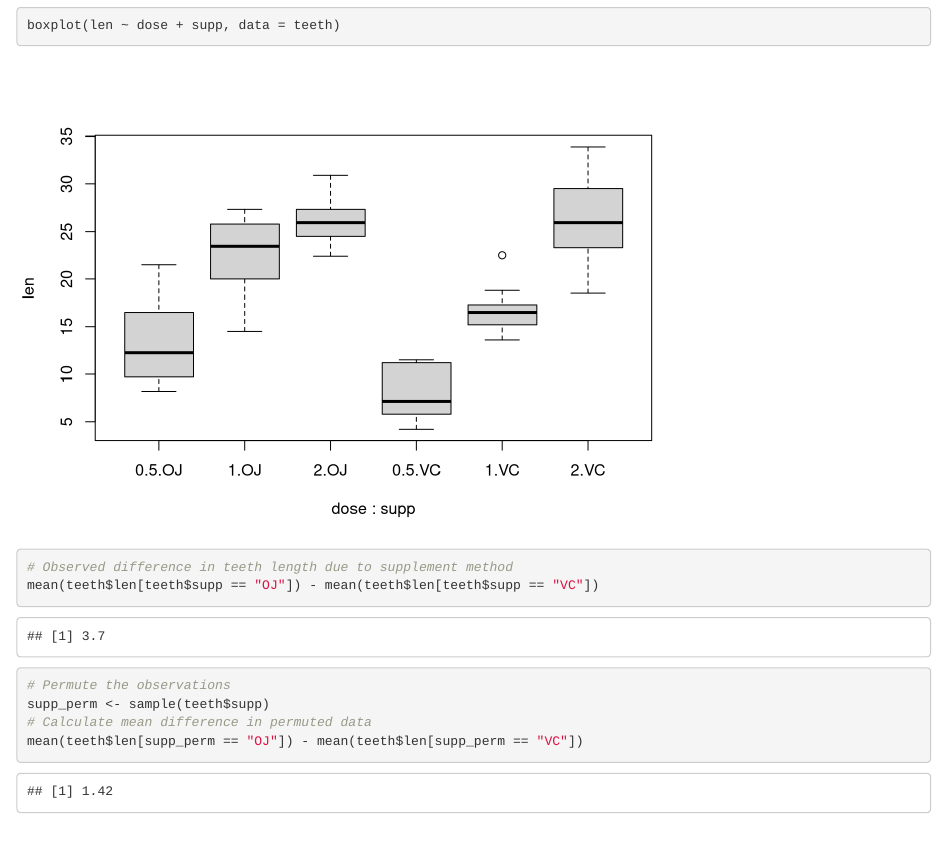
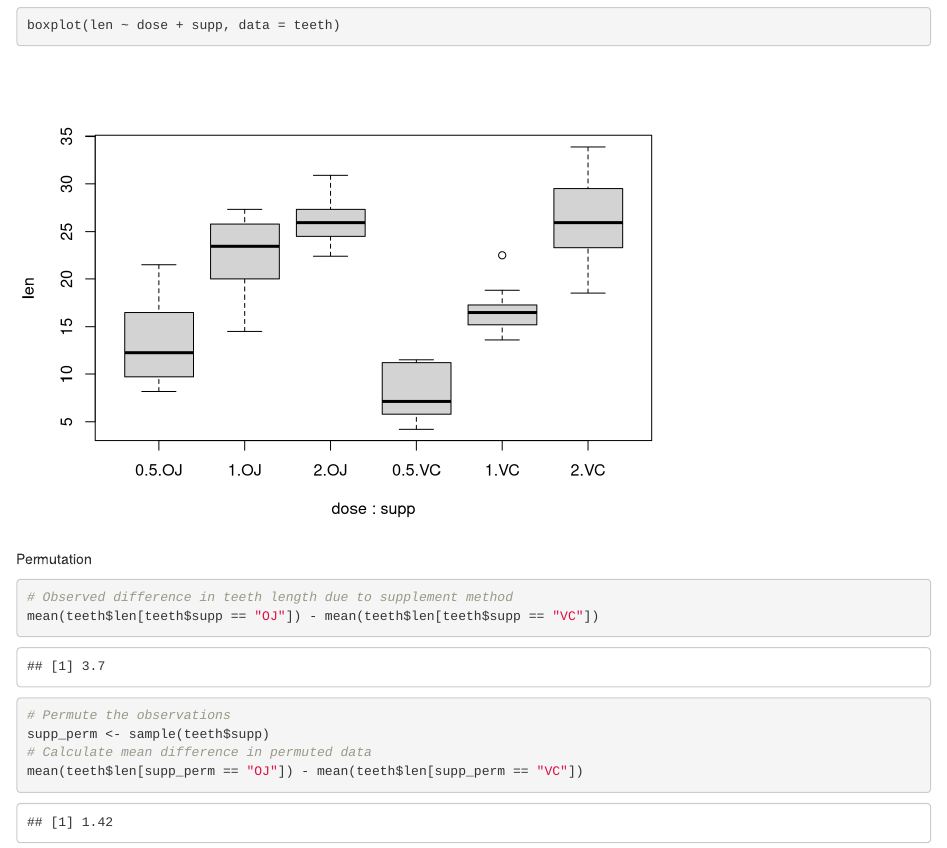
Before and after one commit to zhengzihaosqs/myproject, an R Markdown document (analysis/teeth.Rmd): the page in a window 1100 px wide, from 1600 px down. Rendered offline with R 4.5, knitr and Pandoc, with nearby package versions; drawn as R Markdown's standard HTML page in place of the format the file asks for; code that draws random numbers runs with fixed seeds of ours.

Commit message:
add comment

````diff
--- a/analysis/teeth.Rmd
+++ b/analysis/teeth.Rmd
@@ -24,6 +24,7 @@ boxplot(len ~ supp, data = teeth)
 boxplot(len ~ dose + supp, data = teeth)
 ```
 
+Permutation
 
 ```{r permute}
 # Observed difference in teeth length due to supplement method
````
Also changed, not shown: 1 other file.
